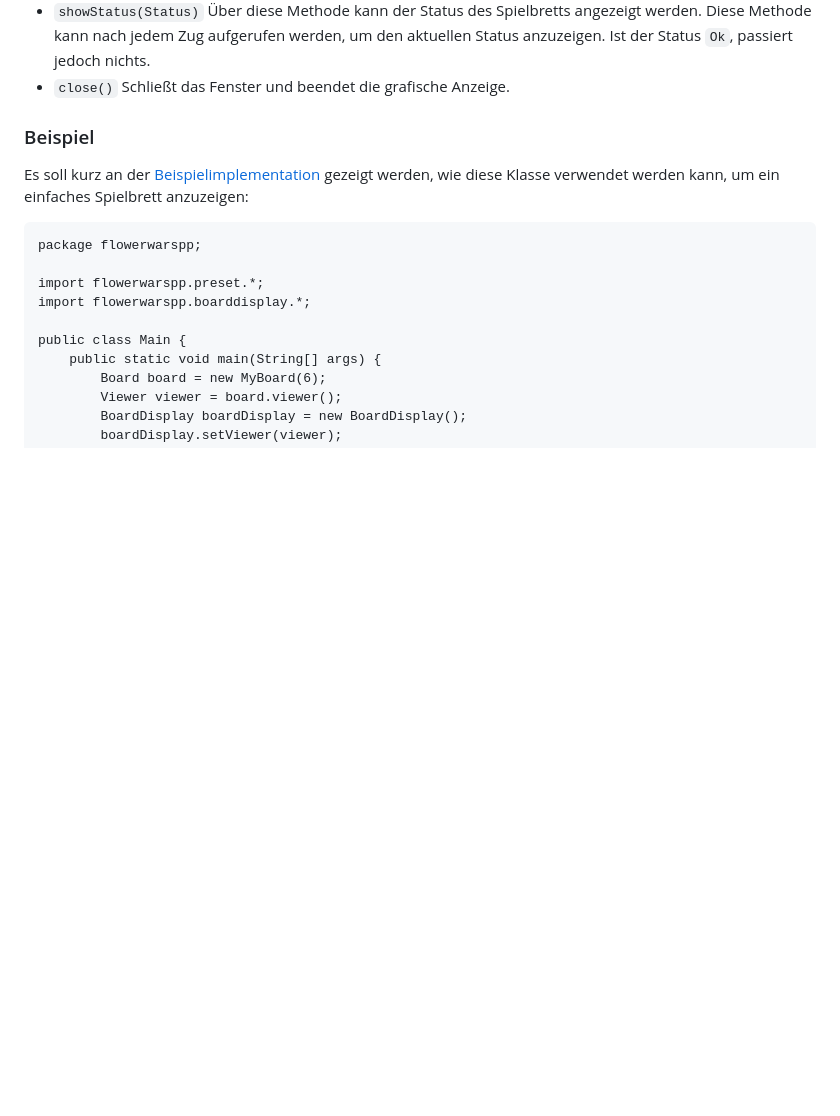
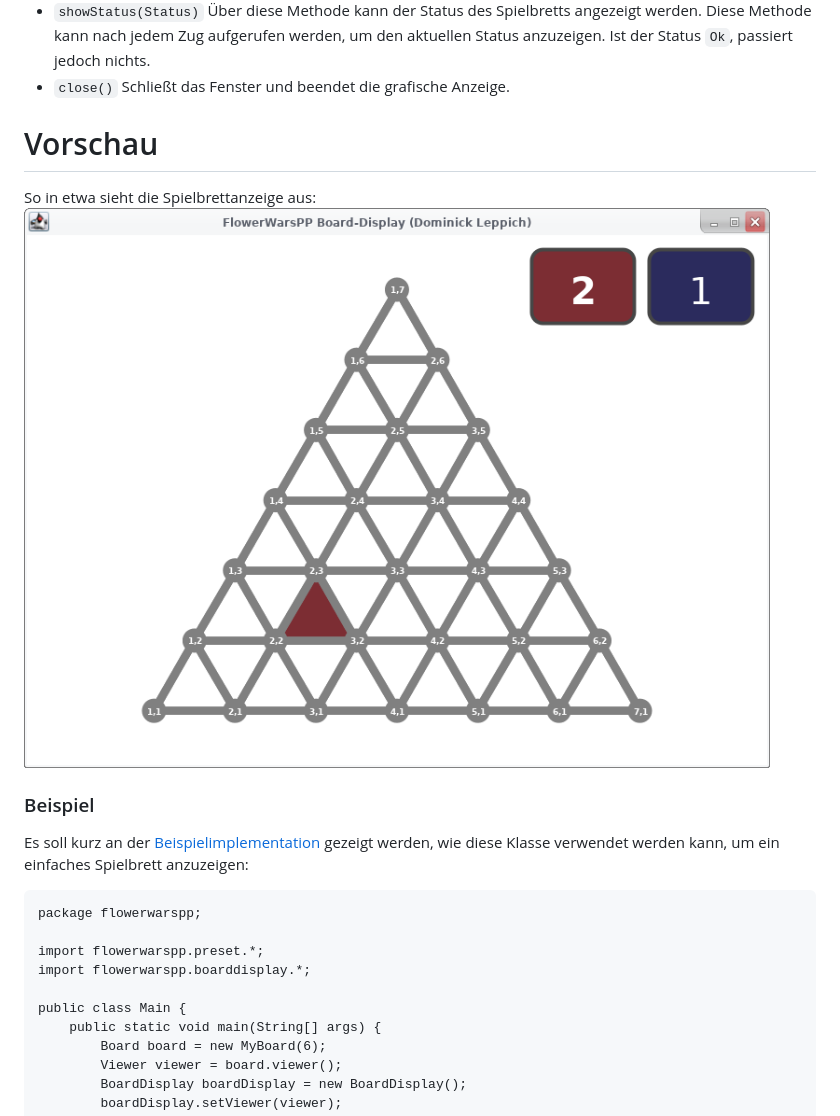
Before and after one commit to dominickleppich/FlowerWarsPP, a Markdown page: specification/display-usage.md, the part around the change. Rendered like a GitHub page; pictures changed too: specification/images/board-display-preview.png (added); blank space fills up the shorter version.

Commit message:
Add preview image

```diff
--- a/specification/display-usage.md
+++ b/specification/display-usage.md
@@ -17,6 +17,10 @@ aufgerufen werden. Die Anzeige wird dann aktualsieirt und der ausgeführte Zug w
 - `showStatus(Status)` Über diese Methode kann der Status des Spielbretts angezeigt werden. Diese Methode kann nach jedem
 Zug aufgerufen werden, um den aktuellen Status anzuzeigen. Ist der Status `Ok`, passiert jedoch nichts.
 - `close()` Schließt das Fenster und beendet die grafische Anzeige.
+
+# Vorschau
+So in etwa sieht die Spielbrettanzeige aus:
+![Spielbrettanzeige](images/board-display-preview.png)
 
 ### Beispiel
 Es soll kurz an der [Beispielimplementation](../example-implementation) gezeigt werden, wie diese Klasse verwendet werden
```
Also changed, not shown: 1 other file.
